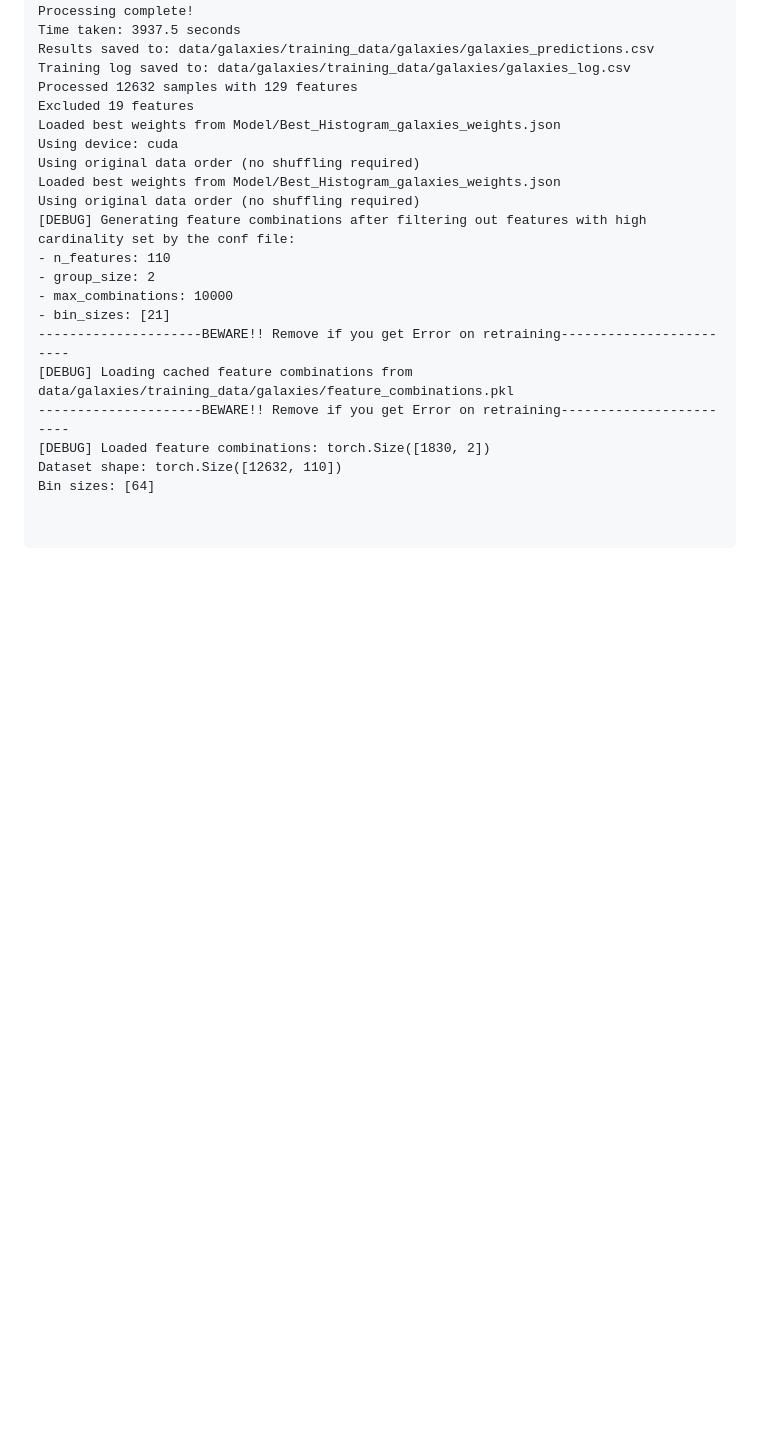
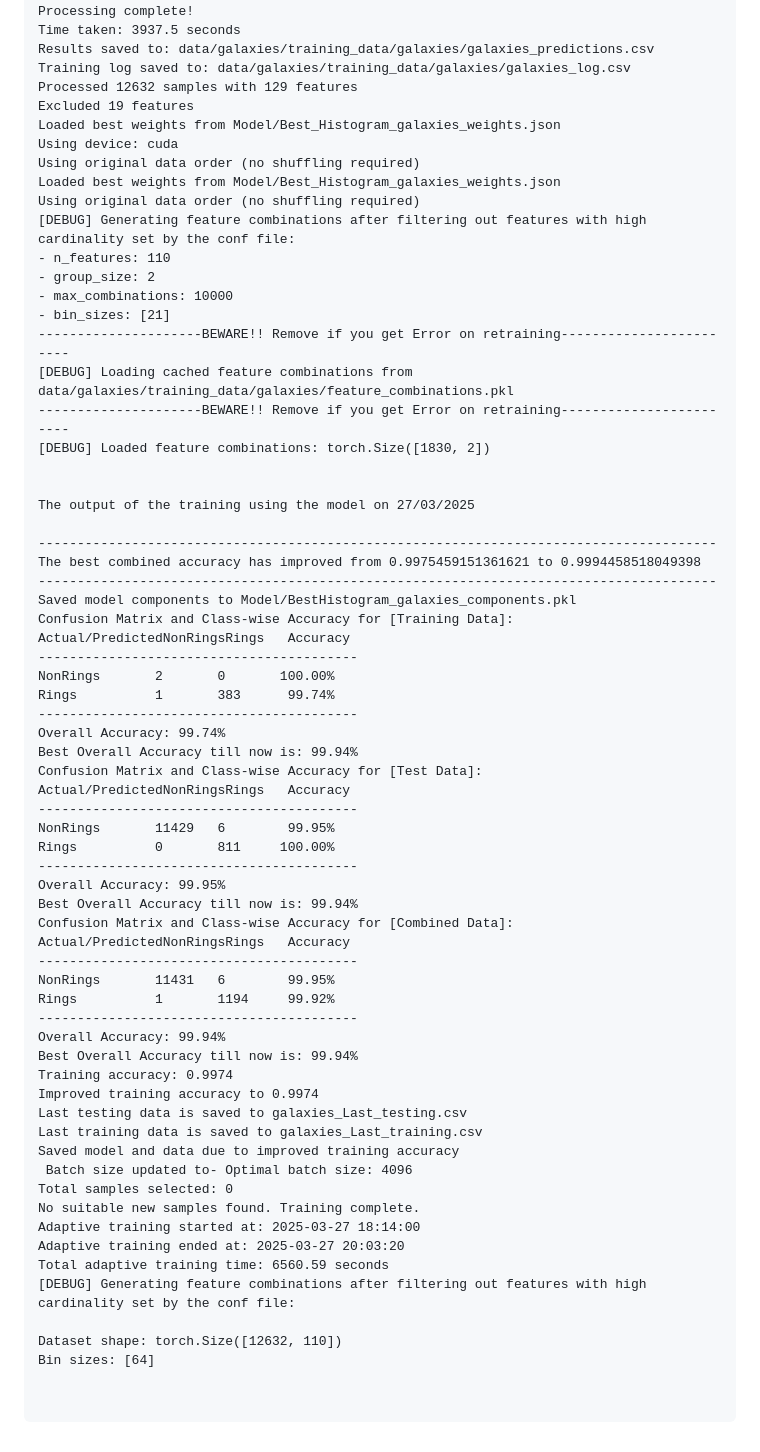
Before and after one commit to sajeethphilip/IDBNN, a Markdown page: RingGalaxyExample.md, the part around the change. Drawn GitHub-style; blank space fills up the shorter version.

```diff
--- a/RingGalaxyExample.md
+++ b/RingGalaxyExample.md
@@ -406,6 +406,51 @@ Using original data order (no shuffling required)
 [DEBUG] Loading cached feature combinations from data/galaxies/training_data/galaxies/feature_combinations.pkl
 ---------------------BEWARE!! Remove if you get Error on retraining------------------------
 [DEBUG] Loaded feature combinations: torch.Size([1830, 2])
+
+
+The output of the training using the model on 27/03/2025
+
+---------------------------------------------------------------------------------------
+The best combined accuracy has improved from 0.9975459151361621 to 0.9994458518049398
+---------------------------------------------------------------------------------------
+Saved model components to Model/BestHistogram_galaxies_components.pkl
+Confusion Matrix and Class-wise Accuracy for [Training Data]:
+Actual/PredictedNonRingsRings   Accuracy
+-----------------------------------------
+NonRings       2       0       100.00%
+Rings          1       383      99.74%
+-----------------------------------------
+Overall Accuracy: 99.74%
+Best Overall Accuracy till now is: 99.94%
+Confusion Matrix and Class-wise Accuracy for [Test Data]:
+Actual/PredictedNonRingsRings   Accuracy
+-----------------------------------------
+NonRings       11429   6        99.95%
+Rings          0       811     100.00%
+-----------------------------------------
+Overall Accuracy: 99.95%
+Best Overall Accuracy till now is: 99.94%
+Confusion Matrix and Class-wise Accuracy for [Combined Data]:
+Actual/PredictedNonRingsRings   Accuracy
+-----------------------------------------
+NonRings       11431   6        99.95%
+Rings          1       1194     99.92%
+-----------------------------------------
+Overall Accuracy: 99.94%
+Best Overall Accuracy till now is: 99.94%
+Training accuracy: 0.9974
+Improved training accuracy to 0.9974
+Last testing data is saved to galaxies_Last_testing.csv
+Last training data is saved to galaxies_Last_training.csv
+Saved model and data due to improved training accuracy
+ Batch size updated to- Optimal batch size: 4096
+Total samples selected: 0
+No suitable new samples found. Training complete.
+Adaptive training started at: 2025-03-27 18:14:00
+Adaptive training ended at: 2025-03-27 20:03:20
+Total adaptive training time: 6560.59 seconds
+[DEBUG] Generating feature combinations after filtering out features with high cardinality set by the conf file:
+
 Dataset shape: torch.Size([12632, 110])
 Bin sizes: [64]
 
```
